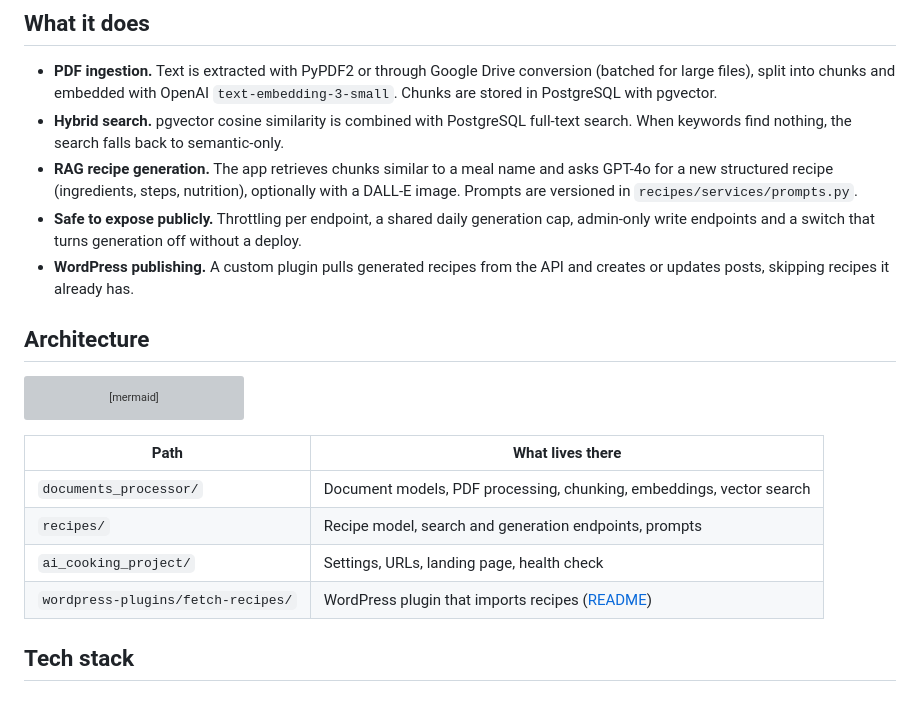
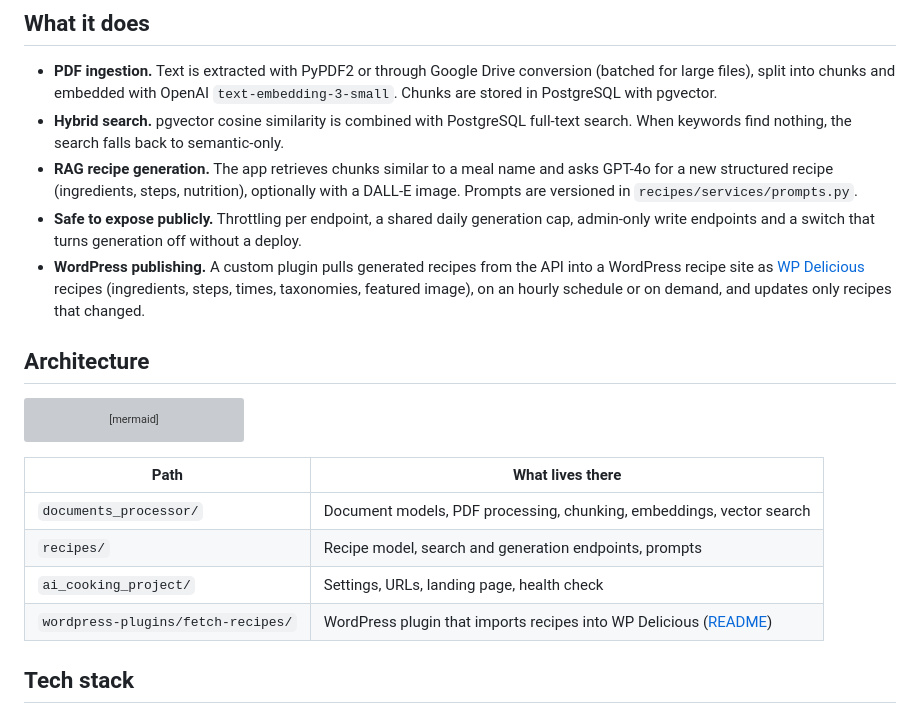
Before and after one commit to lukasz-segin/ai-cooking-app, a Markdown page: README.md, the part around the change. Drawn GitHub-style; grey boxes are pictures that could not be loaded.

```diff
--- a/README.md
+++ b/README.md
@@ -12,7 +12,7 @@ The app takes a library of recipe PDFs and turns it into a searchable knowledge
 - **Hybrid search.** pgvector cosine similarity is combined with PostgreSQL full-text search. When keywords find nothing, the search falls back to semantic-only.
 - **RAG recipe generation.** The app retrieves chunks similar to a meal name and asks GPT-4o for a new structured recipe (ingredients, steps, nutrition), optionally with a DALL-E image. Prompts are versioned in `recipes/services/prompts.py`.
 - **Safe to expose publicly.** Throttling per endpoint, a shared daily generation cap, admin-only write endpoints and a switch that turns generation off without a deploy.
-- **WordPress publishing.** A custom plugin pulls generated recipes from the API and creates or updates posts, skipping recipes it already has.
+- **WordPress publishing.** A custom plugin pulls generated recipes from the API into a WordPress recipe site as [WP Delicious](https://wordpress.org/plugins/delicious-recipes/) recipes (ingredients, steps, times, taxonomies, featured image), on an hourly schedule or on demand, and updates only recipes that changed.
 
 ## Architecture
 
@@ -35,7 +35,7 @@ flowchart LR
 | `documents_processor/` | Document models, PDF processing, chunking, embeddings, vector search |
 | `recipes/` | Recipe model, search and generation endpoints, prompts |
 | `ai_cooking_project/` | Settings, URLs, landing page, health check |
-| `wordpress-plugins/fetch-recipes/` | WordPress plugin that imports recipes ([README](wordpress-plugins/fetch-recipes/README.md)) |
+| `wordpress-plugins/fetch-recipes/` | WordPress plugin that imports recipes into WP Delicious ([README](wordpress-plugins/fetch-recipes/README.md)) |
 
 ## Tech stack
 
```
Also changed, not shown: wordpress-plugins/fetch-recipes/README.md (+60 -55 lines).
